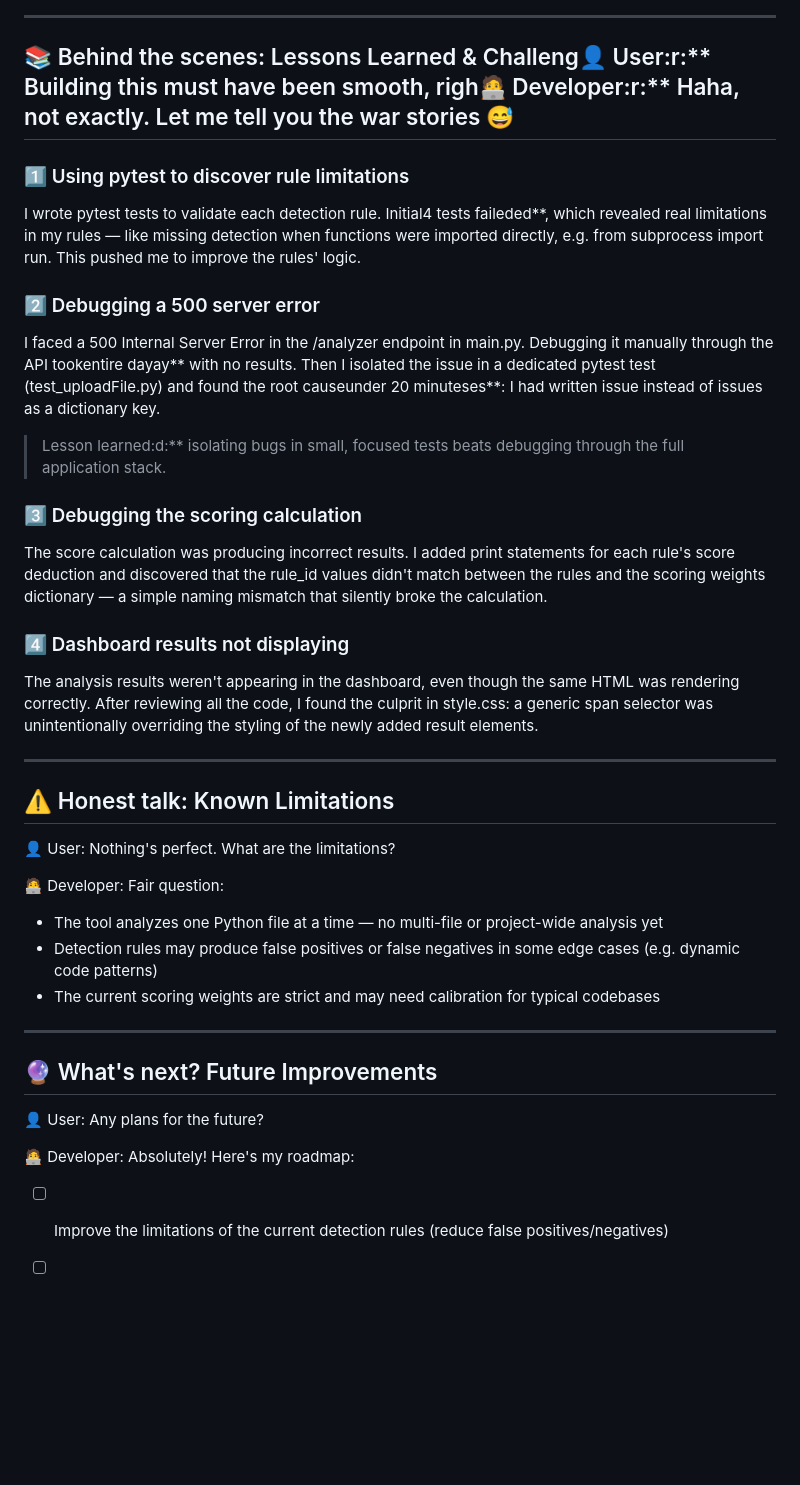
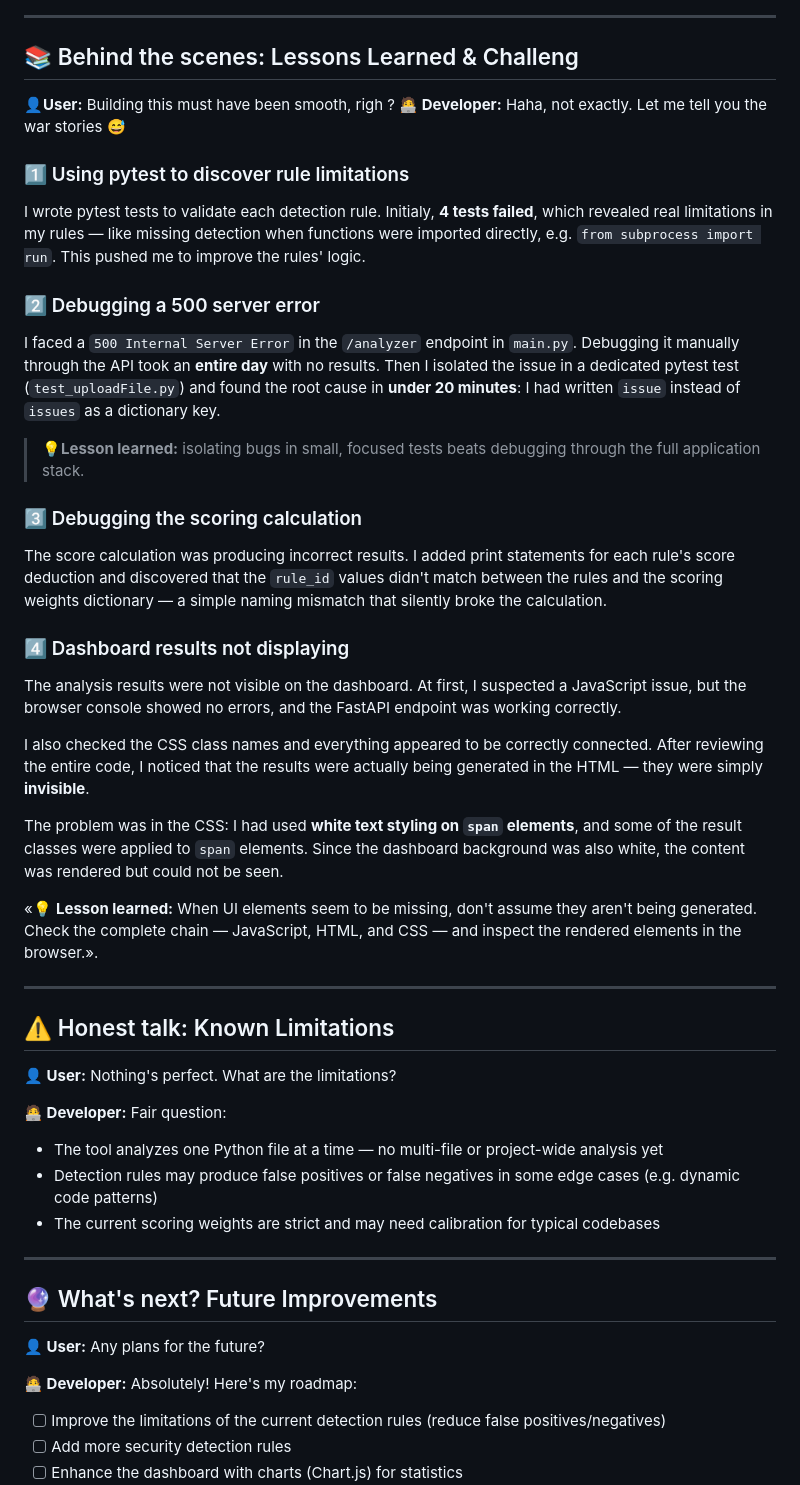
Before and after one commit to Wahiba-Labrini/static-code-analyzer, a Markdown page: readme.md, the part around one of its changes. Drawn GitHub-style; blank space fills up the shorter version.

```diff
--- a/readme.md
+++ b/readme.md
@@ -103,28 +130,39 @@ uvicorn backend.main:app --reload
 
 ---
 
-## 📚 Behind the scenes: Lessons Learned & Challeng👤 User:r:** Building this must have been smooth, righ🧑‍💻 Developer:r:** Haha, not exactly. Let me tell you the war stories 😅
+## 📚 Behind the scenes: Lessons Learned & Challeng
+
+**👤User:** Building this must have been smooth, righ ?
+**🧑‍💻 Developer:** Haha, not exactly. Let me tell you the war stories 😅
 
 ### 1️⃣ Using pytest to discover rule limitations
-I wrote pytest tests to validate each detection rule. Initial4 tests faileded**, which revealed real limitations in my rules — like missing detection when functions were imported directly, e.g. from subprocess import run. This pushed me to improve the rules' logic.
+I wrote pytest tests to validate each detection rule. Initialy, **4 tests failed**, which revealed real limitations in my rules — like missing detection when functions were imported directly, e.g. `from subprocess import run`. This pushed me to improve the rules' logic.
 
 ### 2️⃣ Debugging a 500 server error
-I faced a 500 Internal Server Error in the /analyzer endpoint in main.py. Debugging it manually through the API tookentire dayay** with no results. Then I isolated the issue in a dedicated pytest test (test_uploadFile.py) and found the root causeunder 20 minuteses**: I had written issue instead of issues as a dictionary key.
+I faced a `500 Internal Server Error` in the `/analyzer` endpoint in `main.py`. Debugging it manually through the API took an **entire day** with no results. Then I isolated the issue in a dedicated pytest test (`test_uploadFile.py`) and found the root cause in **under 20 minutes**: I had written `issue` instead of `issues` as a dictionary key.
 
->Lesson learned:d:** isolating bugs in small, focused tests beats debugging through the full application stack.
+>💡**Lesson learned:** isolating bugs in small, focused tests beats debugging through the full application stack.
+
 ### 3️⃣ Debugging the scoring calculation
-The score calculation was producing incorrect results. I added print statements for each rule's score deduction and discovered that the rule_id values didn't match between the rules and the scoring weights dictionary — a simple naming mismatch that silently broke the calculation.
+The score calculation was producing incorrect results. I added print statements for each rule's score deduction and discovered that the `rule_id` values didn't match between the rules and the scoring weights dictionary — a simple naming mismatch that silently broke the calculation.
 
 ### 4️⃣ Dashboard results not displaying
-The analysis results weren't appearing in the dashboard, even though the same HTML was rendering correctly. After reviewing all the code, I found the culprit in style.css: a generic span selector was unintentionally overriding the styling of the newly added result elements.
+
+The analysis results were not visible on the dashboard. At first, I suspected a JavaScript issue, but the browser console showed no errors, and the FastAPI endpoint was working correctly.
+
+I also checked the CSS class names and everything appeared to be correctly connected. After reviewing the entire code, I noticed that the results were actually being generated in the HTML — they were simply **invisible**.
+
+The problem was in the CSS: I had used **white text styling on `span` elements**, and some of the result classes were applied to `span` elements. Since the dashboard background was also white, the content was rendered but could not be seen.
+
+«💡 **Lesson learned:** When UI elements seem to be missing, don't assume they aren't being generated. Check the complete chain — JavaScript, HTML, and CSS — and inspect the rendered elements in the browser.».
 
 ---
 
 ## ⚠️ Honest talk: Known Limitations
 
-👤 User: Nothing's perfect. What are the limitations?
+**👤 User:** Nothing's perfect. What are the limitations?
 
-🧑‍💻 Developer: Fair question:
+**🧑‍💻 Developer:** Fair question:
 
 - The tool analyzes one Python file at a time — no multi-file or project-wide analysis yet
 - Detection rules may produce false positives or false negatives in some edge cases (e.g. dynamic code patterns)
@@ -134,9 +172,9 @@ The analysis results weren't appearing in the dashboard, even though the same HT
 
 ## 🔮 What's next? Future Improvements
 
-👤 User: Any plans for the future?
+**👤 User:** Any plans for the future?
 
-🧑‍💻 Developer: Absolutely! Here's my roadmap:
+**🧑‍💻 Developer:** Absolutely! Here's my roadmap:
 
 - [ ] Improve the limitations of the current detection rules (reduce false positives/negatives)
 - [ ] Add more security detection rules
```
Also changed, not shown: other parts of readme.md (+61 -46 lines).
